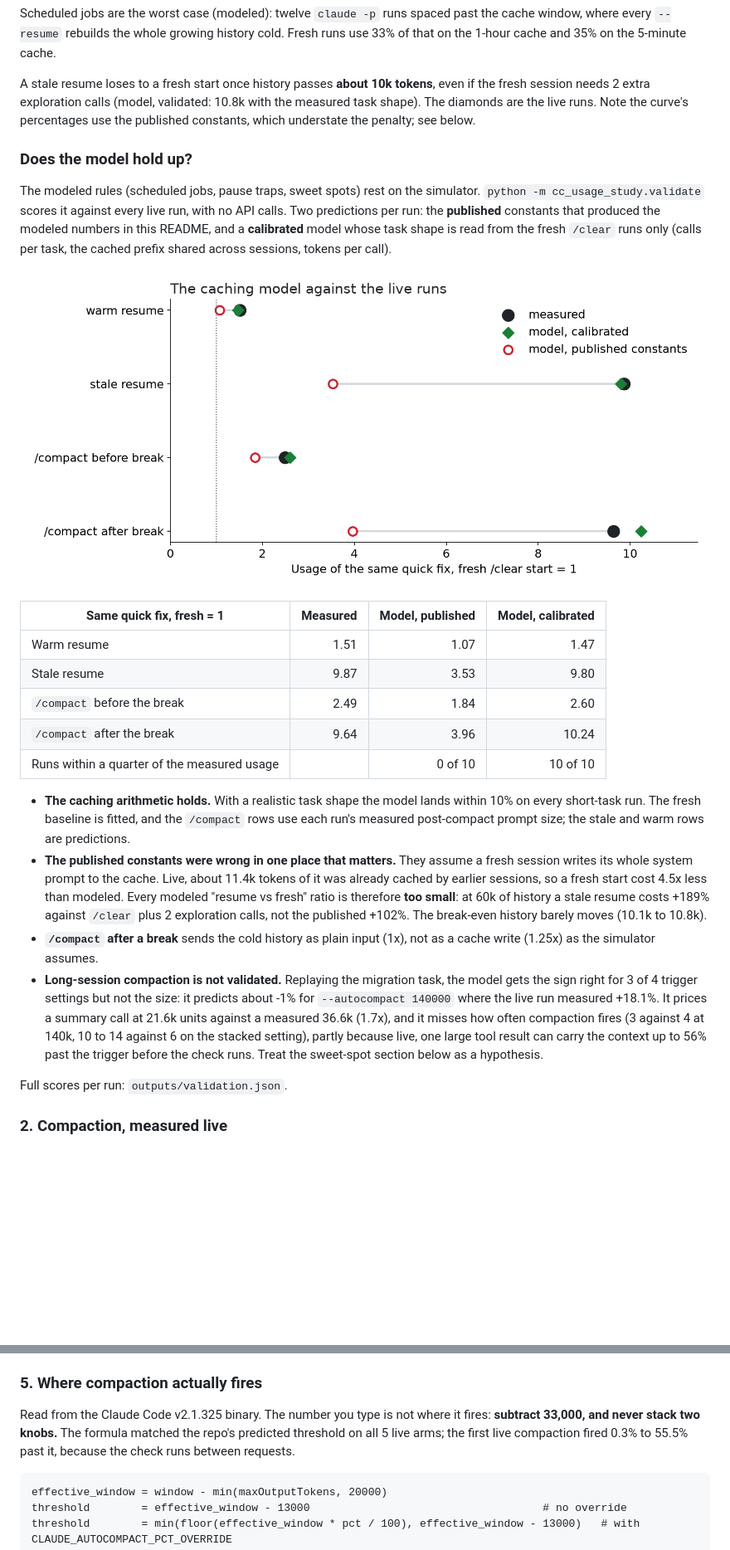
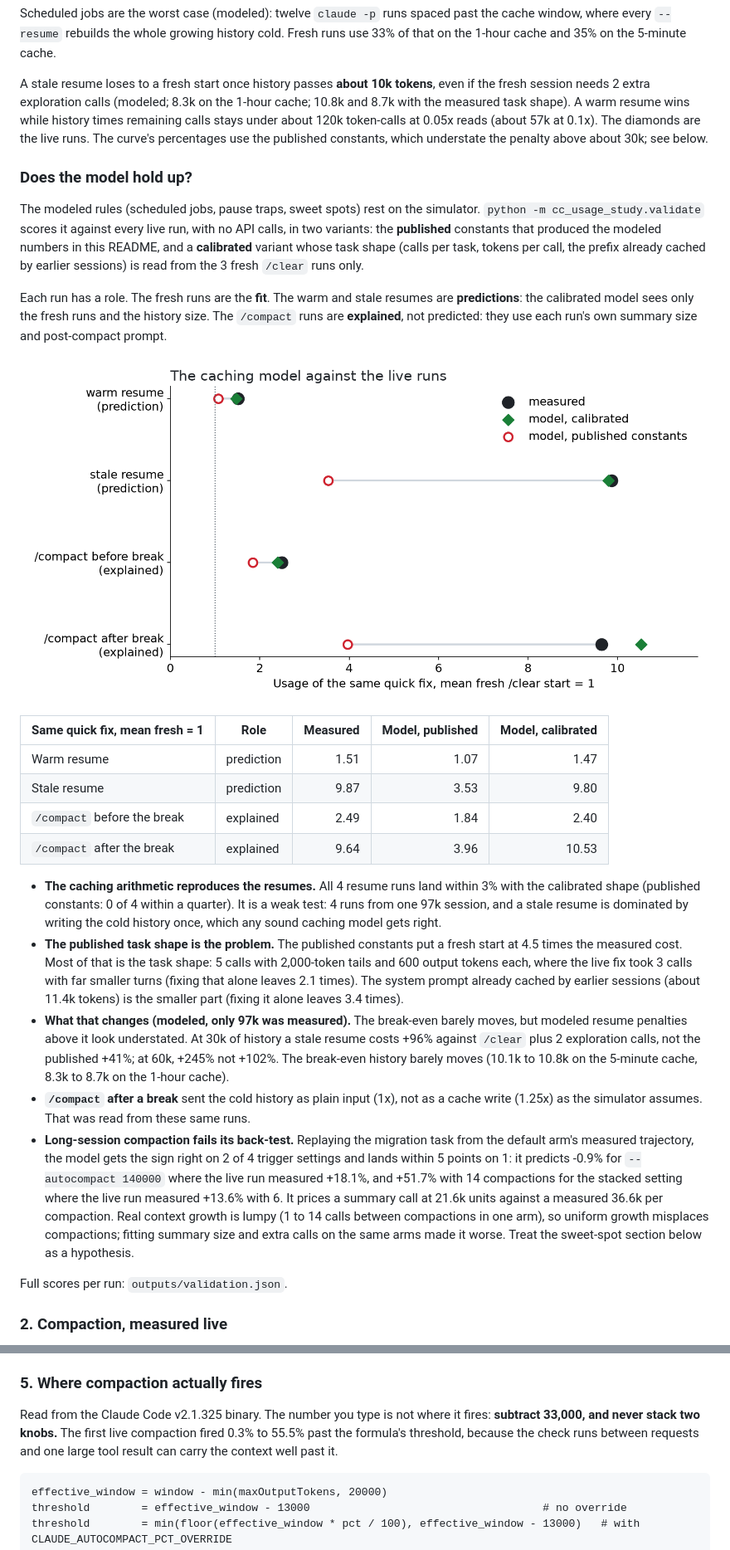
Before and after one commit to inenhesa/claude-code-usage-analysis, a Markdown page: README.md, 2 parts joined by grey strips. Shown at 83% size. Rendered like a GitHub page; pictures changed too: outputs/figures/model_vs_measured.png; blank space fills up the shorter version.

````diff
--- a/README.md
+++ b/README.md
@@ -104,26 +114,28 @@ Headless it is `claude -p "/compact Keep: the 3 issues found, files touched, tes
 
 Scheduled jobs are the worst case (modeled): twelve `claude -p` runs spaced past the cache window, where every `--resume` rebuilds the whole growing history cold. Fresh runs use 33% of that on the 1-hour cache and 35% on the 5-minute cache.
 
-A stale resume loses to a fresh start once history passes **about 10k tokens**, even if the fresh session needs 2 extra exploration calls (model, validated: 10.8k with the measured task shape). The diamonds are the live runs. Note the curve's percentages use the published constants, which understate the penalty; see below.
+A stale resume loses to a fresh start once history passes **about 10k tokens**, even if the fresh session needs 2 extra exploration calls (modeled; 8.3k on the 1-hour cache; 10.8k and 8.7k with the measured task shape). A warm resume wins while history times remaining calls stays under about 120k token-calls at 0.05x reads (about 57k at 0.1x). The diamonds are the live runs. The curve's percentages use the published constants, which understate the penalty above about 30k; see below.
 
 ### Does the model hold up?
 
-The modeled rules (scheduled jobs, pause traps, sweet spots) rest on the simulator. `python -m cc_usage_study.validate` scores it against every live run, with no API calls. Two predictions per run: the **published** constants that produced the modeled numbers in this README, and a **calibrated** model whose task shape is read from the fresh `/clear` runs only (calls per task, the cached prefix shared across sessions, tokens per call).
+The modeled rules (scheduled jobs, pause traps, sweet spots) rest on the simulator. `python -m cc_usage_study.validate` scores it against every live run, with no API calls, in two variants: the **published** constants that produced the modeled numbers in this README, and a **calibrated** variant whose task shape (calls per task, tokens per call, the prefix already cached by earlier sessions) is read from the 3 fresh `/clear` runs only.
 
-![The caching model against the live runs: published constants understate every ratio, the calibrated model lands on the measurements](outputs/figures/model_vs_measured.png)
+Each run has a role. The fresh runs are the **fit**. The warm and stale resumes are **predictions**: the calibrated model sees only the fresh runs and the history size. The `/compact` runs are **explained**, not predicted: they use each run's own summary size and post-compact prompt.
 
-| Same quick fix, fresh = 1 | Measured | Model, published | Model, calibrated |
-| --- | ---: | ---: | ---: |
-| Warm resume | 1.51 | 1.07 | 1.47 |
-| Stale resume | 9.87 | 3.53 | 9.80 |
-| `/compact` before the break | 2.49 | 1.84 | 2.60 |
-| `/compact` after the break | 9.64 | 3.96 | 10.24 |
-| Runs within a quarter of the measured usage | | 0 of 10 | 10 of 10 |
+![The caching model against the live runs: published constants understate every ratio, the calibrated model lands near the measurements](outputs/figures/model_vs_measured.png)
 
-- **The caching arithmetic holds.** With a realistic task shape the model lands within 10% on every short-task run. The fresh baseline is fitted, and the `/compact` rows use each run's measured post-compact prompt size; the stale and warm rows are predictions.
-- **The published constants were wrong in one place that matters.** They assume a fresh session writes its whole system prompt to the cache. Live, about 11.4k tokens of it was already cached by earlier sessions, so a fresh start cost 4.5x less than modeled. Every modeled "resume vs fresh" ratio is therefore **too small**: at 60k of history a stale resume costs +189% against `/clear` plus 2 exploration calls, not the published +102%. The break-even history barely moves (10.1k to 10.8k).
-- **`/compact` after a break** sends the cold history as plain input (1x), not as a cache write (1.25x) as the simulator assumes.
-- **Long-session compaction is not validated.** Replaying the migration task, the model gets the sign right for 3 of 4 trigger settings but not the size: it predicts about -1% for `--autocompact 140000` where the live run measured +18.1%. It prices a summary call at 21.6k units against a measured 36.6k (1.7x), and it misses how often compaction fires (3 against 4 at 140k, 10 to 14 against 6 on the stacked setting), partly because live, one large tool result can carry the context up to 56% past the trigger before the check runs. Treat the sweet-spot section below as a hypothesis.
+| Same quick fix, mean fresh = 1 | Role | Measured | Model, published | Model, calibrated |
+| --- | --- | ---: | ---: | ---: |
+| Warm resume | prediction | 1.51 | 1.07 | 1.47 |
+| Stale resume | prediction | 9.87 | 3.53 | 9.80 |
+| `/compact` before the break | explained | 2.49 | 1.84 | 2.40 |
+| `/compact` after the break | explained | 9.64 | 3.96 | 10.53 |
+
+- **The caching arithmetic reproduces the resumes.** All 4 resume runs land within 3% with the calibrated shape (published constants: 0 of 4 within a quarter). It is a weak test: 4 runs from one 97k session, and a stale resume is dominated by writing the cold history once, which any sound caching model gets right.
+- **The published task shape is the problem.** The published constants put a fresh start at 4.5 times the measured cost. Most of that is the task shape: 5 calls with 2,000-token tails and 600 output tokens each, where the live fix took 3 calls with far smaller turns (fixing that alone leaves 2.1 times). The system prompt already cached by earlier sessions (about 11.4k tokens) is the smaller part (fixing it alone leaves 3.4 times).
+- **What that changes (modeled, only 97k was measured).** The break-even barely moves, but modeled resume penalties above it look understated. At 30k of history a stale resume costs +96% against `/clear` plus 2 exploration calls, not the published +41%; at 60k, +245% not +102%. The break-even history barely moves (10.1k to 10.8k on the 5-minute cache, 8.3k to 8.7k on the 1-hour cache).
+- **`/compact` after a break** sent the cold history as plain input (1x), not as a cache write (1.25x) as the simulator assumes. That was read from these same runs.
+- **Long-session compaction fails its back-test.** Replaying the migration task from the default arm's measured trajectory, the model gets the sign right on 2 of 4 trigger settings and lands within 5 points on 1: it predicts -0.9% for `--autocompact 140000` where the live run measured +18.1%, and +51.7% with 14 compactions for the stacked setting where the live run measured +13.6% with 6. It prices a summary call at 21.6k units against a measured 36.6k per compaction. Real context growth is lumpy (1 to 14 calls between compactions in one arm), so uniform growth misplaces compactions; fitting summary size and extra calls on the same arms made it worse. Treat the sweet-spot section below as a hypothesis.
 
 Full scores per run: `outputs/validation.json`.
 
@@ -175,7 +187,7 @@ T3 Code runs Claude Code through the Agent SDK and adds 67 deferred tools plus a
 
 ### 5. Where compaction actually fires
 
-Read from the Claude Code v2.1.325 binary. The number you type is not where it fires: **subtract 33,000, and never stack two knobs.** The formula matched the repo's predicted threshold on all 5 live arms; the first live compaction fired 0.3% to 55.5% past it, because the check runs between requests.
+Read from the Claude Code v2.1.325 binary. The number you type is not where it fires: **subtract 33,000, and never stack two knobs.** The first live compaction fired 0.3% to 55.5% past the formula's threshold, because the check runs between requests and one large tool result can carry the context well past it.
 
 ```text
 effective_window = window - min(maxOutputTokens, 20000)
````
Also changed, not shown: other parts of README.md (+25 -14 lines), FINDINGS.md (+6 -4 lines), 3 other files.
